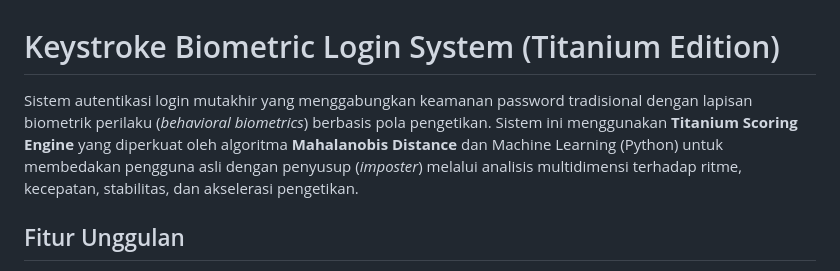
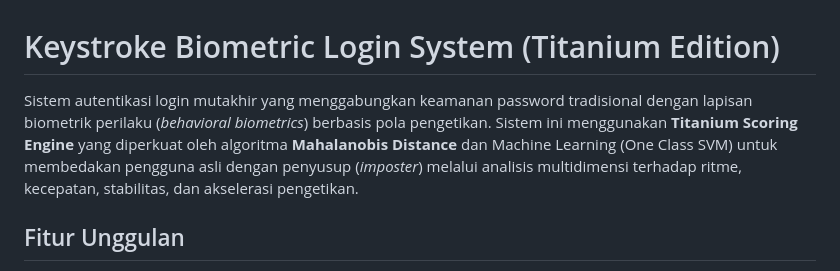
Before and after one commit to bmarzky/keystroke-login, a Markdown page: README.md, the part around the change. GitHub-like rendering.

Commit message:
docs: update README.md for new project architecture
- Updated project structure documentation
- Added explicit mention of Mahalanobis Distance and One-Class SVM in description
- Cleaned up documentation layout

```diff
--- a/README.md
+++ b/README.md
@@ -1,6 +1,6 @@
 # Keystroke Biometric Login System (Titanium Edition)
 
-Sistem autentikasi login mutakhir yang menggabungkan keamanan password tradisional dengan lapisan biometrik perilaku (*behavioral biometrics*) berbasis pola pengetikan. Sistem ini menggunakan **Titanium Scoring Engine** yang diperkuat oleh algoritma **Mahalanobis Distance** dan Machine Learning (Python) untuk membedakan pengguna asli dengan penyusup (*imposter*) melalui analisis multidimensi terhadap ritme, kecepatan, stabilitas, dan akselerasi pengetikan.
+Sistem autentikasi login mutakhir yang menggabungkan keamanan password tradisional dengan lapisan biometrik perilaku (*behavioral biometrics*) berbasis pola pengetikan. Sistem ini menggunakan **Titanium Scoring Engine** yang diperkuat oleh algoritma **Mahalanobis Distance** dan Machine Learning (One Class SVM) untuk membedakan pengguna asli dengan penyusup (*imposter*) melalui analisis multidimensi terhadap ritme, kecepatan, stabilitas, dan akselerasi pengetikan.
 
 ## Fitur Unggulan
 
```
